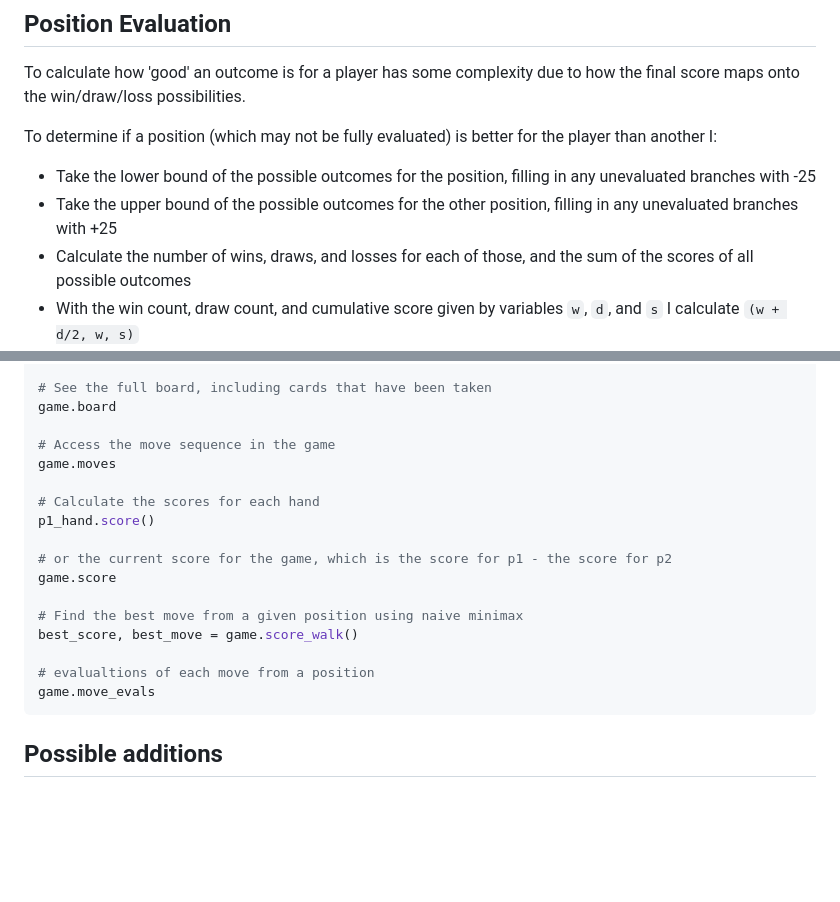
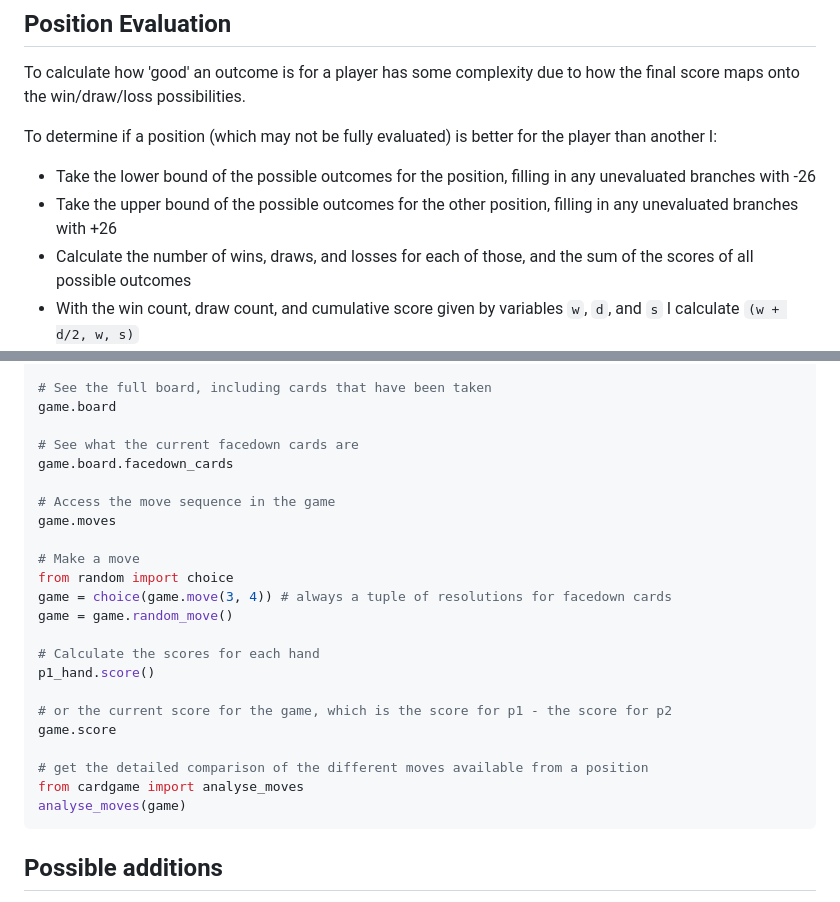
Before and after one commit to JTCroft/cardgame, a Markdown page: README.md, 2 parts joined by grey strips. GitHub-like rendering; blank space fills up the shorter version.

Commit message:
added further example code, updated the bounds

````diff
--- a/README.md
+++ b/README.md
@@ -99,8 +99,8 @@ To calculate how 'good' an outcome is for a player has some complexity due to ho
 
 To determine if a position (which may not be fully evaluated) is better for the player than another I:
 
-* Take the lower bound of the possible outcomes for the position, filling in any unevaluated branches with -25
-* Take the upper bound of the possible outcomes for the other position, filling in any unevaluated branches with +25
+* Take the lower bound of the possible outcomes for the position, filling in any unevaluated branches with -26
+* Take the upper bound of the possible outcomes for the other position, filling in any unevaluated branches with +26
 * Calculate the number of wins, draws, and losses for each of those, and the sum of the scores of all possible outcomes
 * With the win count, draw count, and cumulative score given by variables `w`, `d`, and `s` I calculate `(w + d/2, w, s)`
 * I compare the tuple calculated for each position
@@ -133,8 +133,16 @@ p1_hand, p2_hand = game.p1, game.p2
 # See the full board, including cards that have been taken
 game.board
 
+# See what the current facedown cards are
+game.board.facedown_cards
+
 # Access the move sequence in the game
 game.moves
+
+# Make a move
+from random import choice
+game = choice(game.move(3, 4)) # always a tuple of resolutions for facedown cards
+game = game.random_move()
 
 # Calculate the scores for each hand
 p1_hand.score()
@@ -142,11 +150,9 @@ p1_hand.score()
 # or the current score for the game, which is the score for p1 - the score for p2
 game.score
 
-# Find the best move from a given position using naive minimax
-best_score, best_move = game.score_walk()
-
-# evalualtions of each move from a position
-game.move_evals
+# get the detailed comparison of the different moves available from a position
+from cardgame import analyse_moves
+analyse_moves(game)
 ```
 
 ## Possible additions
````
